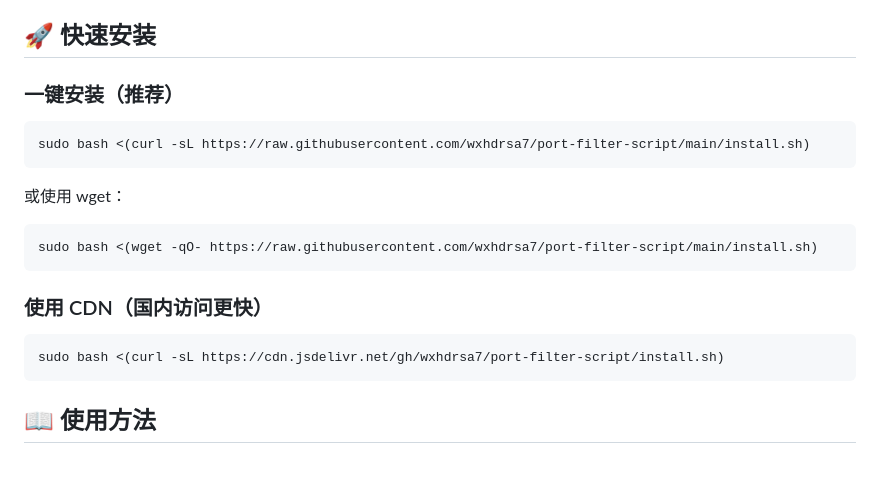
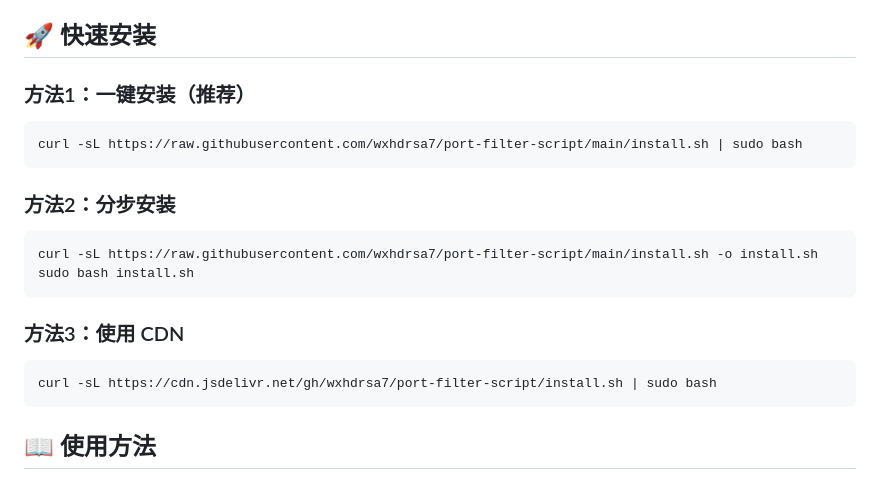
Before and after one commit to wxhdrsa7/port-filter-script, a Markdown page: .github/workflows/README.md, the part around the change. Drawn GitHub-style.

````diff
--- a/.github/workflows/README.md
+++ b/.github/workflows/README.md
@@ -13,19 +13,20 @@
 
 ## 🚀 快速安装
 
-### 一键安装（推荐）
+### 方法1：一键安装（推荐）
 ```bash
-sudo bash <(curl -sL https://raw.githubusercontent.com/wxhdrsa7/port-filter-script/main/install.sh)
+curl -sL https://raw.githubusercontent.com/wxhdrsa7/port-filter-script/main/install.sh | sudo bash
 ```
 
-或使用 wget：
+### 方法2：分步安装
 ```bash
-sudo bash <(wget -qO- https://raw.githubusercontent.com/wxhdrsa7/port-filter-script/main/install.sh)
+curl -sL https://raw.githubusercontent.com/wxhdrsa7/port-filter-script/main/install.sh -o install.sh
+sudo bash install.sh
 ```
 
-### 使用 CDN（国内访问更快）
+### 方法3：使用 CDN
 ```bash
-sudo bash <(curl -sL https://cdn.jsdelivr.net/gh/wxhdrsa7/port-filter-script/install.sh)
+curl -sL https://cdn.jsdelivr.net/gh/wxhdrsa7/port-filter-script/install.sh | sudo bash
 ```
 
 ## 📖 使用方法
````
